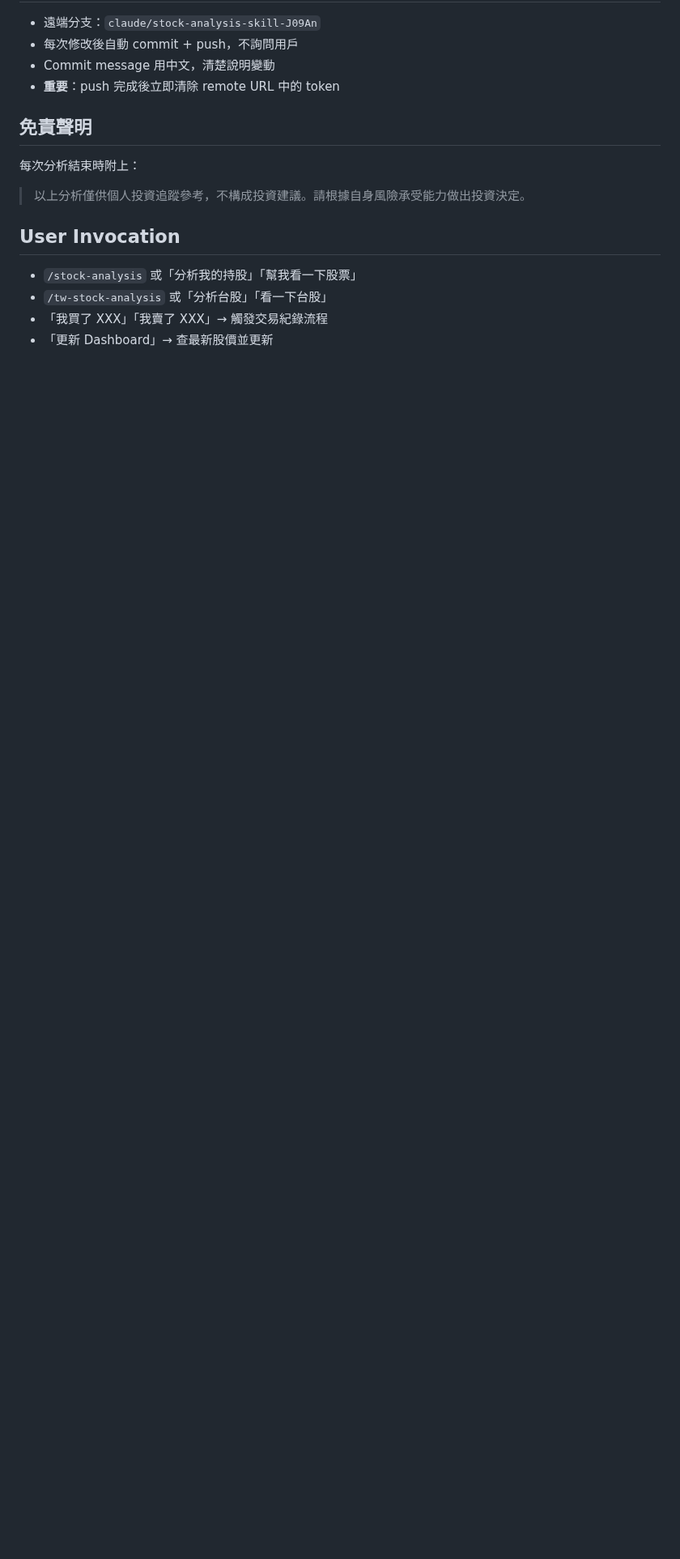
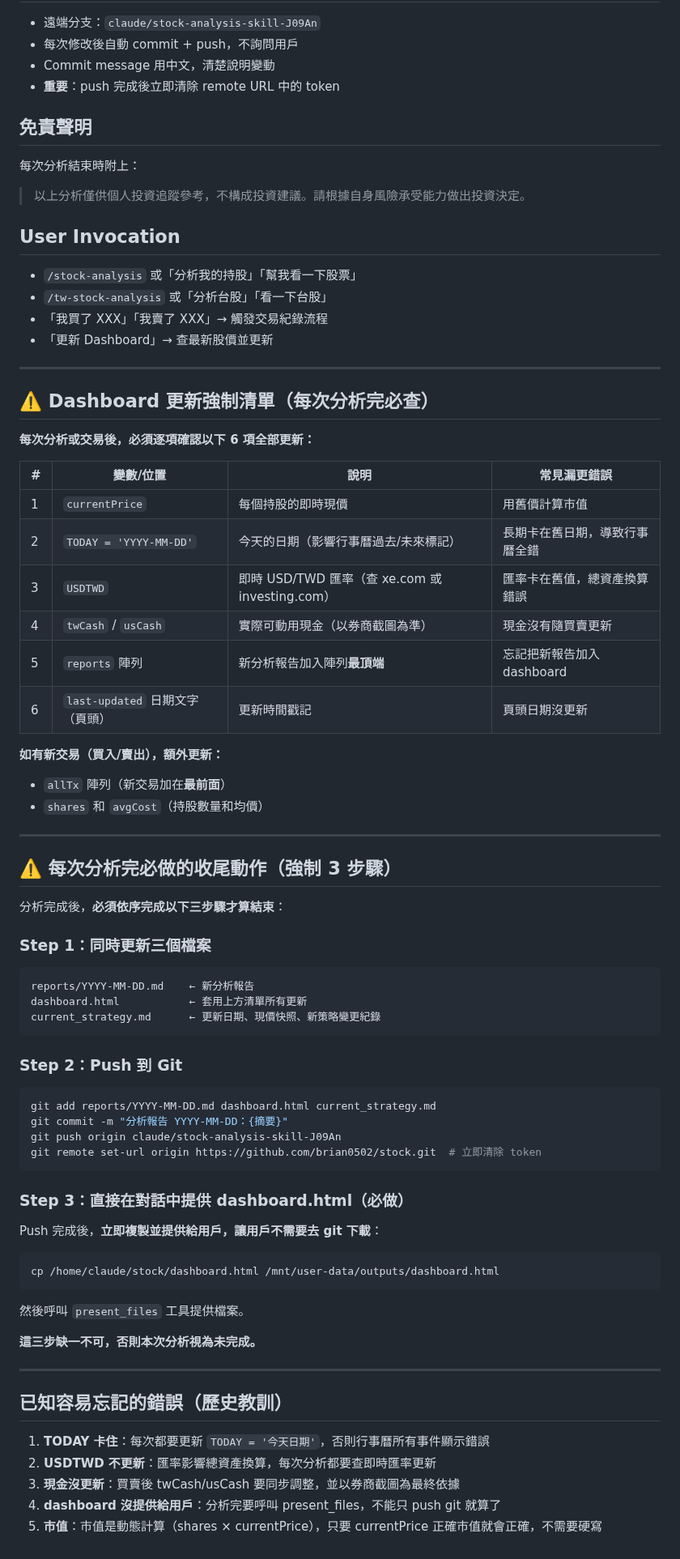
Before and after one commit to brian0502/stock, a Markdown page: .claude/skills/stock-analysis.md, the part around the change. Shown at 81% size. Rendered like a GitHub page; blank space fills up the shorter version.

Commit message:
更新 skill：補充 dashboard 強制清單、3步驟收尾流程、歷史容易忘記的錯誤

````diff
--- a/.claude/skills/stock-analysis.md
+++ b/.claude/skills/stock-analysis.md
@@ -180,3 +180,62 @@ https://github.com/brian0502/stock/blob/claude/stock-analysis-skill-J09An/report
 - `/tw-stock-analysis` 或「分析台股」「看一下台股」
 - 「我買了 XXX」「我賣了 XXX」→ 觸發交易紀錄流程
 - 「更新 Dashboard」→ 查最新股價並更新
+
+---
+
+## ⚠️ Dashboard 更新強制清單（每次分析完必查）
+
+**每次分析或交易後，必須逐項確認以下 6 項全部更新：**
+
+| # | 變數/位置 | 說明 | 常見漏更錯誤 |
+|---|-----------|------|------------|
+| 1 | `currentPrice` | 每個持股的即時現價 | 用舊價計算市值 |
+| 2 | `TODAY = 'YYYY-MM-DD'` | 今天的日期（影響行事曆過去/未來標記）| 長期卡在舊日期，導致行事曆全錯 |
+| 3 | `USDTWD` | 即時 USD/TWD 匯率（查 xe.com 或 investing.com）| 匯率卡在舊值，總資產換算錯誤 |
+| 4 | `twCash` / `usCash` | 實際可動用現金（以券商截圖為準）| 現金沒有隨買賣更新 |
+| 5 | `reports` 陣列 | 新分析報告加入陣列**最頂端** | 忘記把新報告加入 dashboard |
+| 6 | `last-updated` 日期文字（頁頭）| 更新時間戳記 | 頁頭日期沒更新 |
+
+**如有新交易（買入/賣出），額外更新：**
+- `allTx` 陣列（新交易加在**最前面**）
+- `shares` 和 `avgCost`（持股數量和均價）
+
+---
+
+## ⚠️ 每次分析完必做的收尾動作（強制 3 步驟）
+
+分析完成後，**必須依序完成以下三步驟才算結束**：
+
+### Step 1：同時更新三個檔案
+```
+reports/YYYY-MM-DD.md    ← 新分析報告
+dashboard.html           ← 套用上方清單所有更新
+current_strategy.md      ← 更新日期、現價快照、新策略變更紀錄
+```
+
+### Step 2：Push 到 Git
+```bash
+git add reports/YYYY-MM-DD.md dashboard.html current_strategy.md
+git commit -m "分析報告 YYYY-MM-DD：{摘要}"
+git push origin claude/stock-analysis-skill-J09An
+git remote set-url origin https://github.com/brian0502/stock.git  # 立即清除 token
+```
+
+### Step 3：直接在對話中提供 dashboard.html（必做）
+Push 完成後，**立即複製並提供給用戶，讓用戶不需要去 git 下載**：
+```bash
+cp /home/claude/stock/dashboard.html /mnt/user-data/outputs/dashboard.html
+```
+然後呼叫 `present_files` 工具提供檔案。
+
+**這三步缺一不可，否則本次分析視為未完成。**
+
+---
+
+## 已知容易忘記的錯誤（歷史教訓）
+
+1. **TODAY 卡住**：每次都要更新 `TODAY = '今天日期'`，否則行事曆所有事件顯示錯誤
+2. **USDTWD 不更新**：匯率影響總資產換算，每次分析都要查即時匯率更新
+3. **現金沒更新**：買賣後 twCash/usCash 要同步調整，並以券商截圖為最終依據
+4. **dashboard 沒提供給用戶**：分析完要呼叫 present_files，不能只 push git 就算了
+5. **市值**：市值是動態計算（shares × currentPrice），只要 currentPrice 正確市值就會正確，不需要硬寫
````
